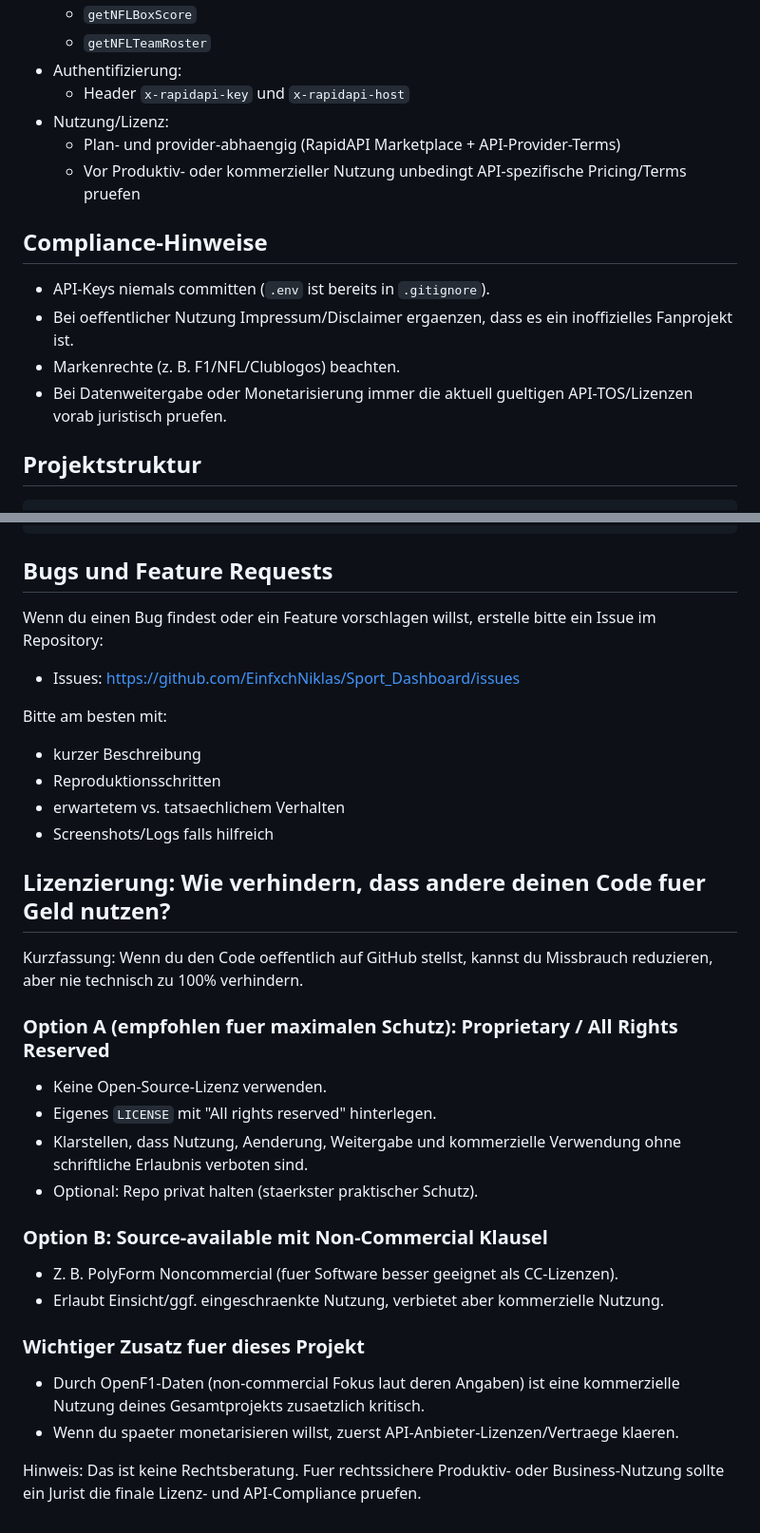
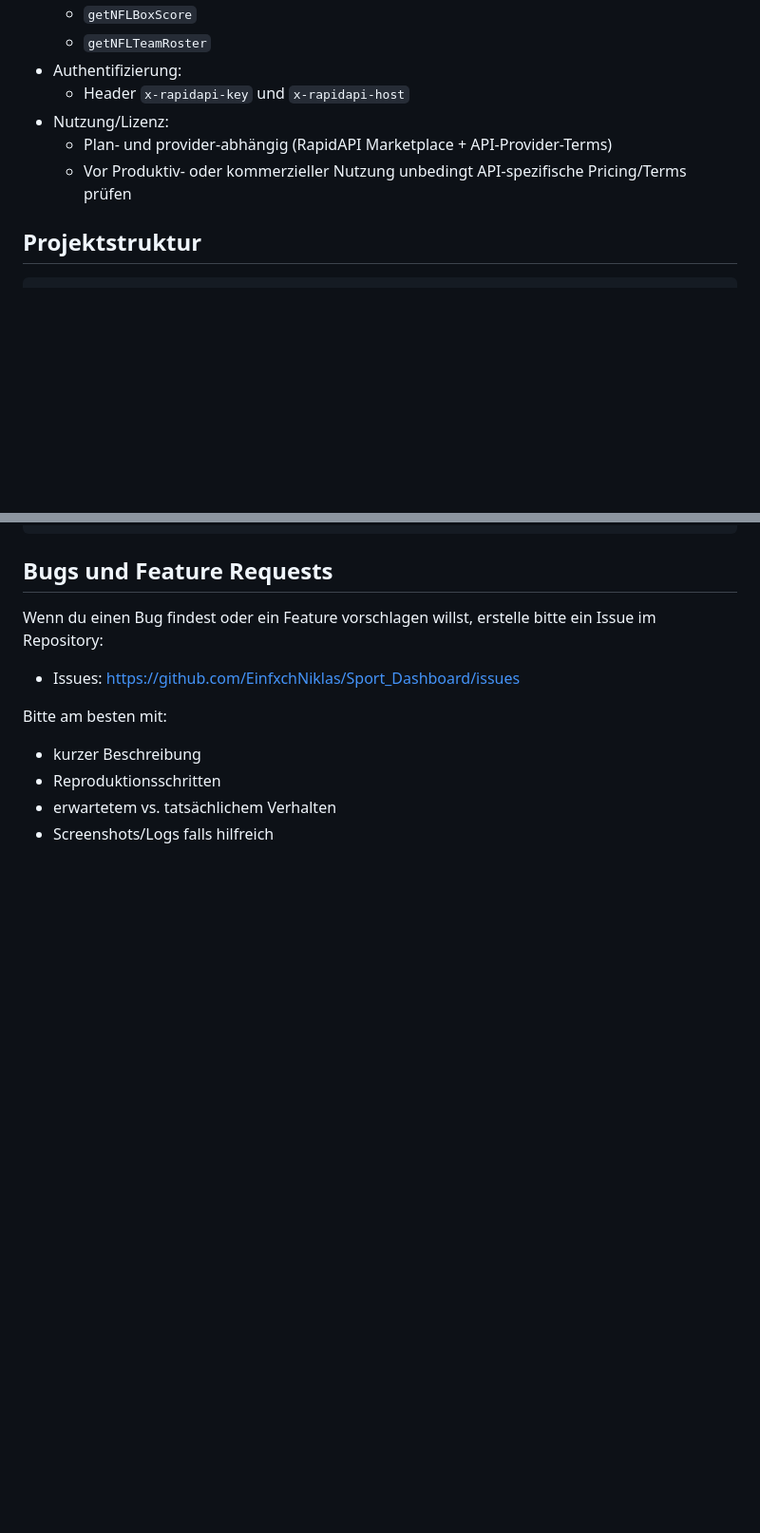
Before and after one commit to EinfxchNiklas/Sport_Dashboard, a Markdown page: README.md, 2 parts joined by grey strips. Shown at 95% size. Drawn GitHub-style; blank space fills up the shorter version.

```diff
--- a/README.md
+++ b/README.md
@@ -121,15 +118,8 @@ Wichtig: API-Anbieter koennen Regeln aendern. Pruefe die verlinkten Seiten regel
 - Authentifizierung:
   - Header `x-rapidapi-key` und `x-rapidapi-host`
 - Nutzung/Lizenz:
-  - Plan- und provider-abhaengig (RapidAPI Marketplace + API-Provider-Terms)
-  - Vor Produktiv- oder kommerzieller Nutzung unbedingt API-spezifische Pricing/Terms pruefen
-
-## Compliance-Hinweise
-
-- API-Keys niemals committen (`.env` ist bereits in `.gitignore`).
-- Bei oeffentlicher Nutzung Impressum/Disclaimer ergaenzen, dass es ein inoffizielles Fanprojekt ist.
-- Markenrechte (z. B. F1/NFL/Clublogos) beachten.
-- Bei Datenweitergabe oder Monetarisierung immer die aktuell gueltigen API-TOS/Lizenzen vorab juristisch pruefen.
+  - Plan- und provider-abhängig (RapidAPI Marketplace + API-Provider-Terms)
+  - Vor Produktiv- oder kommerzieller Nutzung unbedingt API-spezifische Pricing/Terms prüfen
 
 ## Projektstruktur
 
@@ -167,25 +157,5 @@ Wenn du einen Bug findest oder ein Feature vorschlagen willst, erstelle bitte ei
 Bitte am besten mit:
 - kurzer Beschreibung
 - Reproduktionsschritten
-- erwartetem vs. tatsaechlichem Verhalten
+- erwartetem vs. tatsächlichem Verhalten
 - Screenshots/Logs falls hilfreich
-
-## Lizenzierung: Wie verhindern, dass andere deinen Code fuer Geld nutzen?
-
-Kurzfassung: Wenn du den Code oeffentlich auf GitHub stellst, kannst du Missbrauch reduzieren, aber nie technisch zu 100% verhindern.
-
-### Option A (empfohlen fuer maximalen Schutz): Proprietary / All Rights Reserved
-- Keine Open-Source-Lizenz verwenden.
-- Eigenes `LICENSE` mit "All rights reserved" hinterlegen.
-- Klarstellen, dass Nutzung, Aenderung, Weitergabe und kommerzielle Verwendung ohne schriftliche Erlaubnis verboten sind.
-- Optional: Repo privat halten (staerkster praktischer Schutz).
-
-### Option B: Source-available mit Non-Commercial Klausel
-- Z. B. PolyForm Noncommercial (fuer Software besser geeignet als CC-Lizenzen).
-- Erlaubt Einsicht/ggf. eingeschraenkte Nutzung, verbietet aber kommerzielle Nutzung.
-
-### Wichtiger Zusatz fuer dieses Projekt
-- Durch OpenF1-Daten (non-commercial Fokus laut deren Angaben) ist eine kommerzielle Nutzung deines Gesamtprojekts zusaetzlich kritisch.
-- Wenn du spaeter monetarisieren willst, zuerst API-Anbieter-Lizenzen/Vertraege klaeren.
-
-Hinweis: Das ist keine Rechtsberatung. Fuer rechtssichere Produktiv- oder Business-Nutzung sollte ein Jurist die finale Lizenz- und API-Compliance pruefen.
```
Also changed, not shown: other parts of README.md (+17 -20 lines).
